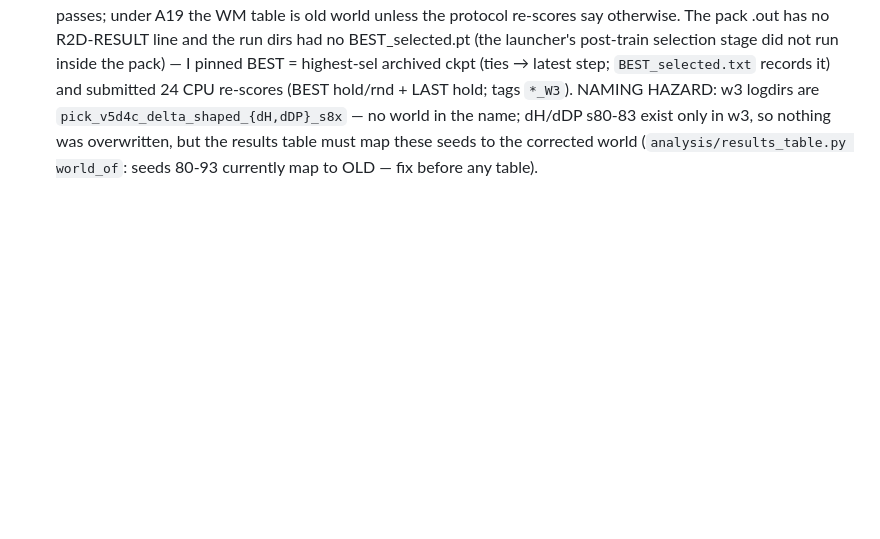
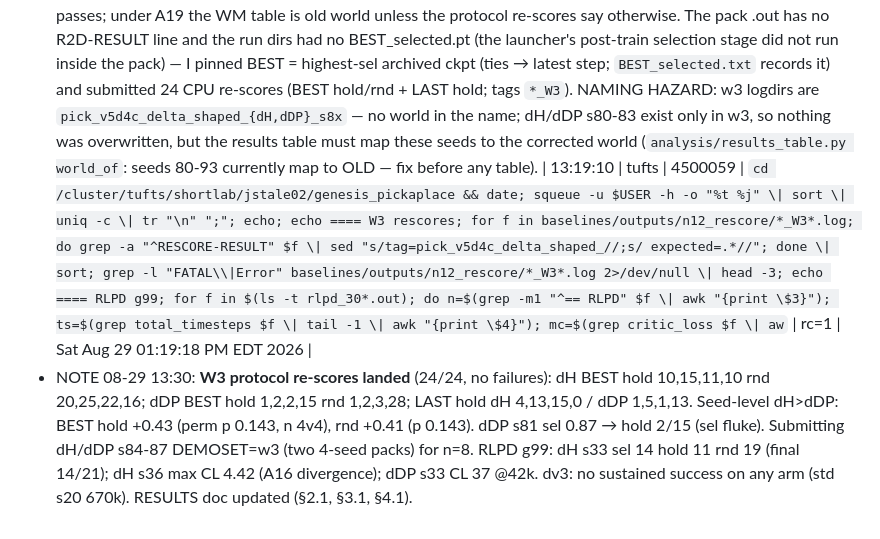
Before and after one commit to dirkmcpherson/genesis_pickaplace, a Markdown page: paper/SESSION_LOG_2026-08-23_cluster.md, the part around the change. Rendered like a GitHub page; blank space fills up the shorter version.

```diff
--- a/paper/SESSION_LOG_2026-08-23_cluster.md
+++ b/paper/SESSION_LOG_2026-08-23_cluster.md
@@ -309,3 +309,5 @@ Updating files:  25% (337/1345)
 | 10:46:43 | tufts | 4500059 | `cd /cluster/tufts/shortlab/jstale02/genesis_pickaplace && sed -n 1,30p cluster/r2d_rescore.sh \| grep -v "^$" \| cut -c1-160; ls /cluster/tufts/shortlab/jstale02/r2dreamer/runs/pick_v5d4c_delta_shaped_dH_s81/ \| grep -i "best\\|latest"; grep -n "RESCORE-RESULT\\|sbatch\\|SETS\\|hold\\|rnd" cluster/r2d_rescore.sh \| head -12 \| cut -c1-160` | rc=0 | #!/bin/bash |
 | 10:47:22 | tufts | 4500059 | `cd /cluster/tufts/shortlab/jstale02/genesis_pickaplace && for D in /cluster/tufts/shortlab/jstale02/r2dreamer/runs/pick_v5d4c_delta_shaped_{dH,dDP}_s8{0,1,2,3}; do python3 - "$D" <<EOF import os,sys d=sys.argv[1]; rows=[l.split("\t") for l in open(d+"/ckpt_scores.tsv").read().strip().split("\n")[1:]] ex=[(float(r[1]), int(r[2]) if r[2].strip()!="NA" else -1, r[0]) for r in rows if os.path.exists(r[0])] best=sorted(ex, key=lambda t:(t[0],t[1]))[-1] if not os.path.exists(d+"/BEST_selected.pt"): os.symlink(best[2], d+"/BEST_selected.pt") open(d+"/BEST_selected.txt","w").write(f"sel-best among arc` | rc=0 | pick_v5d4c_delta_shaped_dH_s80 BEST ckpt_1618453.pt 0.4 archived 7 |
 - NOTE 08-29 11:00: **r2dreamer corrected-world gate (DEMOSET=w3, gc_kp4_riser3_shelf6, dense, 3M, packs 2987329/30/32/33 all rc=0) — IGNITES.** In-job `sel` per checkpoint (28 ckpts/run): dH s80 max 0.40 (3 nonzero ckpts), s81 0.93 (17), s82 0.93 (13), s83 0.93 (14); dDP s80 0.00 (0), s81 0.87 (17, monotone late rise), s82 0.13 (4), s83 0.93 (8). Same checkpoint bistability as the old world (0.93 ↔ 0.00 between adjacent ckpts). A13 gate passes; under A19 the WM table is old world unless the protocol re-scores say otherwise. The pack .out has no R2D-RESULT line and the run dirs had no BEST_selected.pt (the launcher's post-train selection stage did not run inside the pack) — I pinned BEST = highest-sel archived ckpt (ties → latest step; `BEST_selected.txt` records it) and submitted 24 CPU re-scores (BEST hold/rnd + LAST hold; tags `*_W3`). NAMING HAZARD: w3 logdirs are `pick_v5d4c_delta_shaped_{dH,dDP}_s8x` — no world in the name; dH/dDP s80-83 exist only in w3, so nothing was overwritten, but the results table must map these seeds to the corrected world (`analysis/results_table.py world_of`: seeds 80-93 currently map to OLD — fix before any table).
+| 13:19:10 | tufts | 4500059 | `cd /cluster/tufts/shortlab/jstale02/genesis_pickaplace && date; squeue -u $USER -h -o "%t %j" \| sort \| uniq -c \| tr "\n" ";"; echo; echo ==== W3 rescores; for f in baselines/outputs/n12_rescore/*_W3*.log; do grep -a "^RESCORE-RESULT" $f \| sed "s/tag=pick_v5d4c_delta_shaped_//;s/ expected=.*//"; done \| sort; grep -l "FATAL\\|Error" baselines/outputs/n12_rescore/*_W3*.log 2>/dev/null \| head -3; echo ==== RLPD g99; for f in $(ls -t rlpd_30*.out); do n=$(grep -m1 "^== RLPD" $f \| awk "{print \$3}"); ts=$(grep total_timesteps $f \| tail -1 \| awk "{print \$4}"); mc=$(grep critic_loss $f \| aw` | rc=1 | Sat Aug 29 01:19:18 PM EDT 2026 |
+- NOTE 08-29 13:30: **W3 protocol re-scores landed** (24/24, no failures): dH BEST hold 10,15,11,10 rnd 20,25,22,16; dDP BEST hold 1,2,2,15 rnd 1,2,3,28; LAST hold dH 4,13,15,0 / dDP 1,5,1,13. Seed-level dH>dDP: BEST hold +0.43 (perm p 0.143, n 4v4), rnd +0.41 (p 0.143). dDP s81 sel 0.87 → hold 2/15 (sel fluke). Submitting dH/dDP s84-87 DEMOSET=w3 (two 4-seed packs) for n=8. RLPD g99: dH s33 sel 14 hold 11 rnd 19 (final 14/21); dH s36 max CL 4.42 (A16 divergence); dDP s33 CL 37 @42k. dv3: no sustained success on any arm (std s20 670k). RESULTS doc updated (§2.1, §3.1, §4.1).
```
Also changed, not shown: paper/RESULTS_for_writing_2026-08-30.md (+30 -5 lines).
